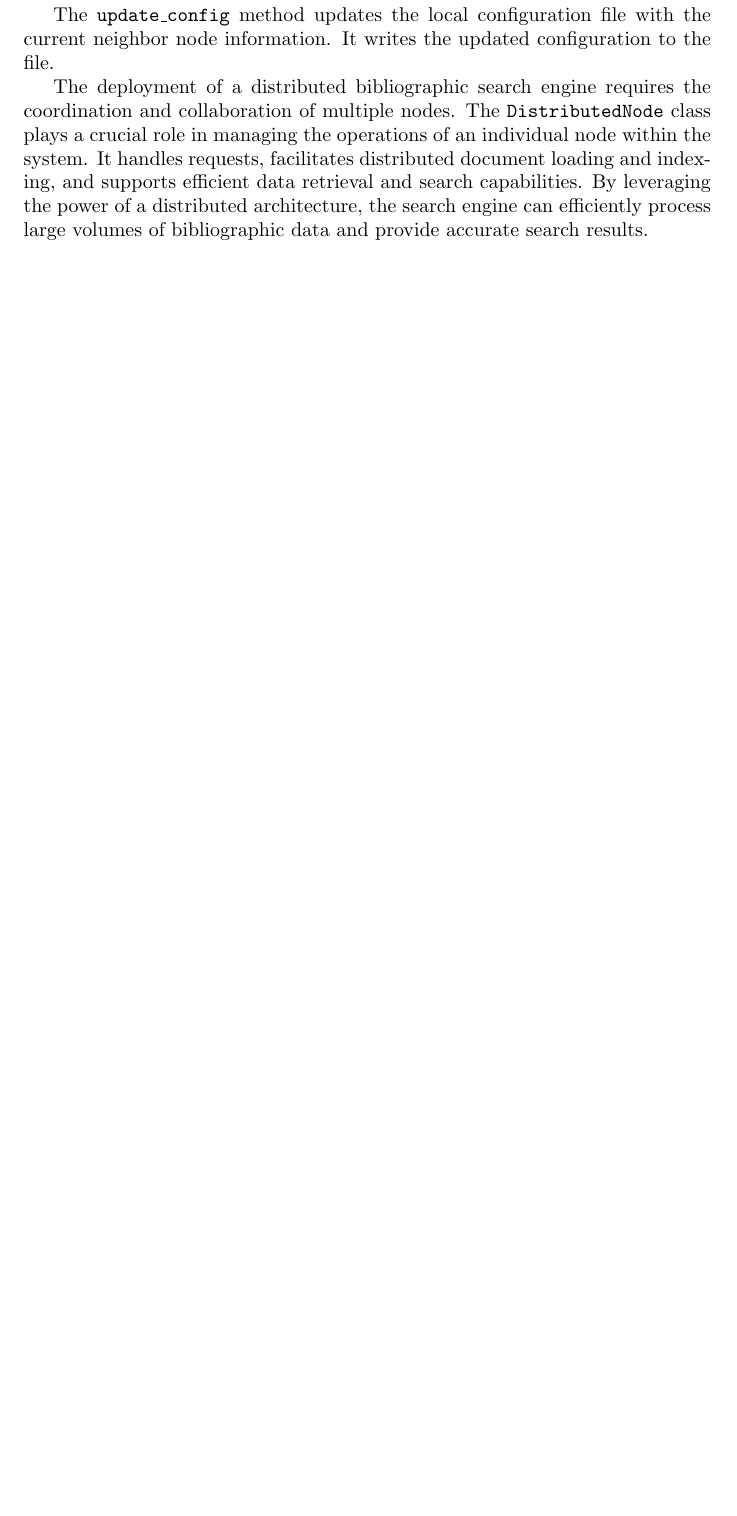
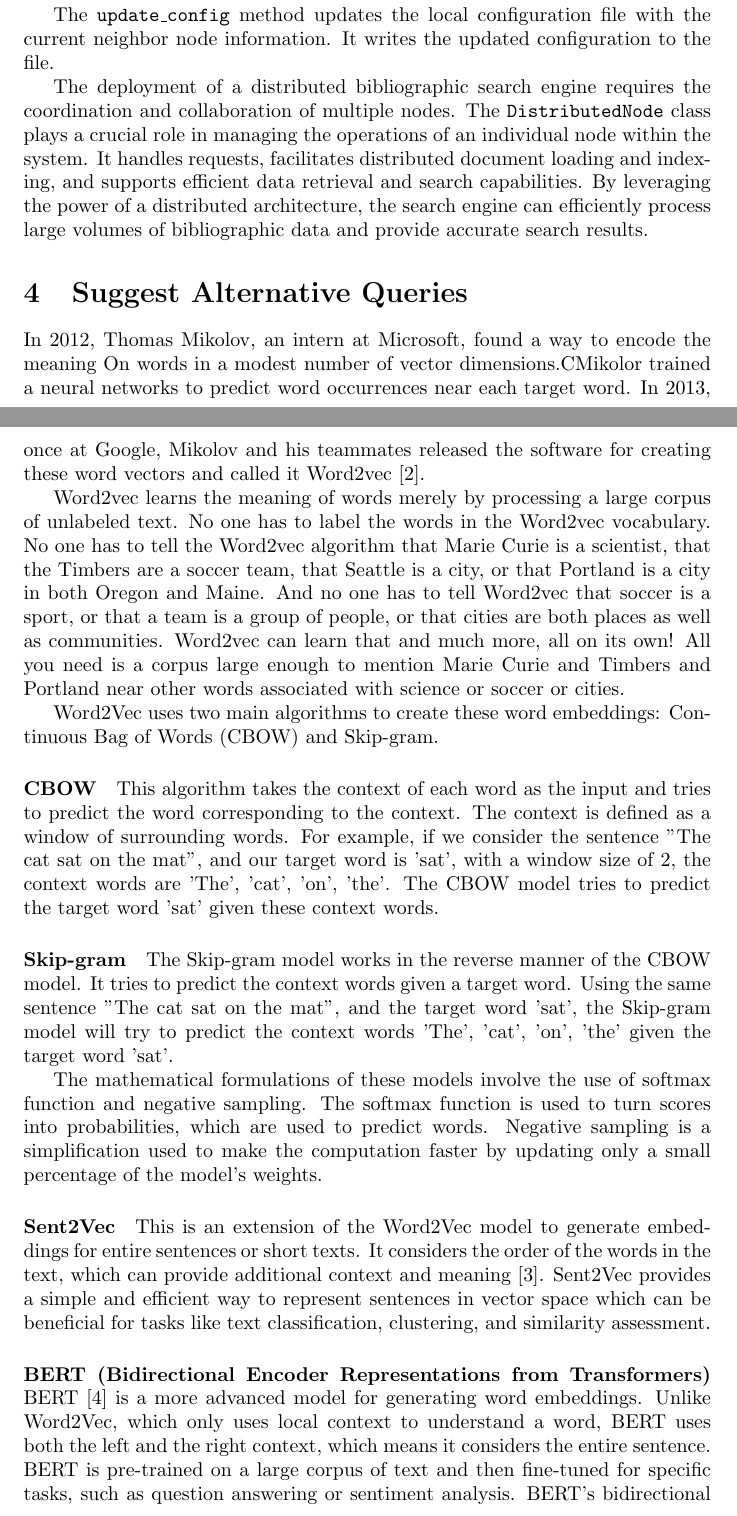
Before and after one commit to rafailagln/BibSearchEngine, a LaTeX document (doc/report.tex): part of page 12 of 17 before the commit and two parts of pages 12 and 13 of 19 after it, the two joined at a grey line, cut so that both start at the same text, the shorter picture padded with empty space. Compiled offline with pdfLaTeX.

Commit message:
Add section for alternative query suggestion

```diff
--- a/doc/report.tex
+++ b/doc/report.tex
@@ -3,6 +3,7 @@
 \usepackage{float}
 \usepackage{fancyhdr}
 \usepackage{amsmath}
+\usepackage[nottoc]{tocbibind}
 % \usepackage[]{biblatex}
 % \usepackage[nottoc]{tocbibind}
 \fancyhf{} % Clear header/footer
@@ -546,6 +547,66 @@ facilitates distributed document loading and indexing, and supports efficient da
 search capabilities. By leveraging the power of a distributed architecture, the search engine
 can efficiently process large volumes of bibliographic data and provide accurate search results.
 
+\section{Suggest Alternative Queries}
+In 2012, Thomas Mikolov, an intern at Microsoft, found a way to encode the meaning On words
+in a modest number of vector dimensions.CMikolor trained a neural networks to predict word
+occurrences near each target word. In 2013, once at Google, Mikolov and his teammates
+released the software for creating these word vectors and called it Word2vec~\cite{MCCD13}.
+
+Word2vec learns the meaning of words merely by processing a large corpus of unlabeled text.
+No one has to label the words in the Word2vec vocabulary. No one has to tell the Word2vec
+algorithm that Marie Curie is a scientist, that the Timbers are a soccer team, that Seattle
+is a city, or that Portland is a city in both Oregon and Maine. And no one has to tell
+Word2vec that soccer is a sport, or that a team is a group of people, or that cities are both
+places as well as communities. Word2vec can learn that and much more, all on its own! All you
+need is a corpus large enough to mention Marie Curie and Timbers and Portland near other
+words associated with science or soccer or cities.
+
+% This unsupervised nature of Word2vec is what makes it so powerful. The world is full of
+% unlabeled, uncategorized, unstructured natural language text.
+
+% Word2vec was first presented publicly in 2013 at the ACL conference.
+
+Word2Vec uses two main algorithms to create these word embeddings: Continuous Bag of Words (CBOW) and Skip-gram.
+
+\paragraph{CBOW} This algorithm takes the context of each word as the
+input and tries to predict the word corresponding to the context. The
+context is defined as a window of surrounding words. For example, if
+we consider the sentence "The cat sat on the mat", and our target
+word is 'sat', with a window size of 2, the context words are 'The',
+'cat', 'on', 'the'. The CBOW model tries to predict the target word
+'sat' given these context words.
+
+\paragraph{Skip-gram} The Skip-gram model works in the reverse manner
+of the CBOW model. It tries to predict the context words given a
+target word. Using the same sentence "The cat sat on the mat", and
+the target word 'sat', the Skip-gram model will try to predict the
+context words 'The', 'cat', 'on', 'the' given the target word 'sat'.
+
+The mathematical formulations of these models involve the use of
+softmax function and negative sampling. The softmax function is used
+to turn scores into probabilities, which are used to predict words.
+Negative sampling is a simplification used to make the computation
+faster by updating only a small percentage of the model's weights.
+
+\paragraph{Sent2Vec} This is an extension of the Word2Vec model to
+generate embeddings for entire sentences or short texts. It considers
+the order of the words in the text, which can provide additional
+context and meaning~\cite{MZ20}. Sent2Vec provides a simple and efficient way to
+represent sentences in vector space which can be beneficial for tasks
+like text classification, clustering, and similarity assessment.
+
+\paragraph{BERT (Bidirectional Encoder Representations from
+Transformers)} BERT~\cite{DCLT19} is a more advanced model for
+generating word
+embeddings. Unlike Word2Vec, which only uses local context to
+understand a word, BERT uses both the left and the right context,
+which means it considers the entire sentence. BERT is pre-trained on
+a large corpus of text and then fine-tuned for specific tasks, such
+as question answering or sentiment analysis. BERT's bidirectional
+approach allows it to understand the context and the semantic meaning
+of a word better, leading to more accurate results in many NLP tasks.
+
 \section{Deployment}
 For the deployment of our bibliographic search engine, the following approach has been followed.
 The front-end of our system has been developed using the Spring Boot framework.
```
Also changed, not shown: doc/bib.bib (+64 -1 lines), doc/report.tex (9 more changed lines).
